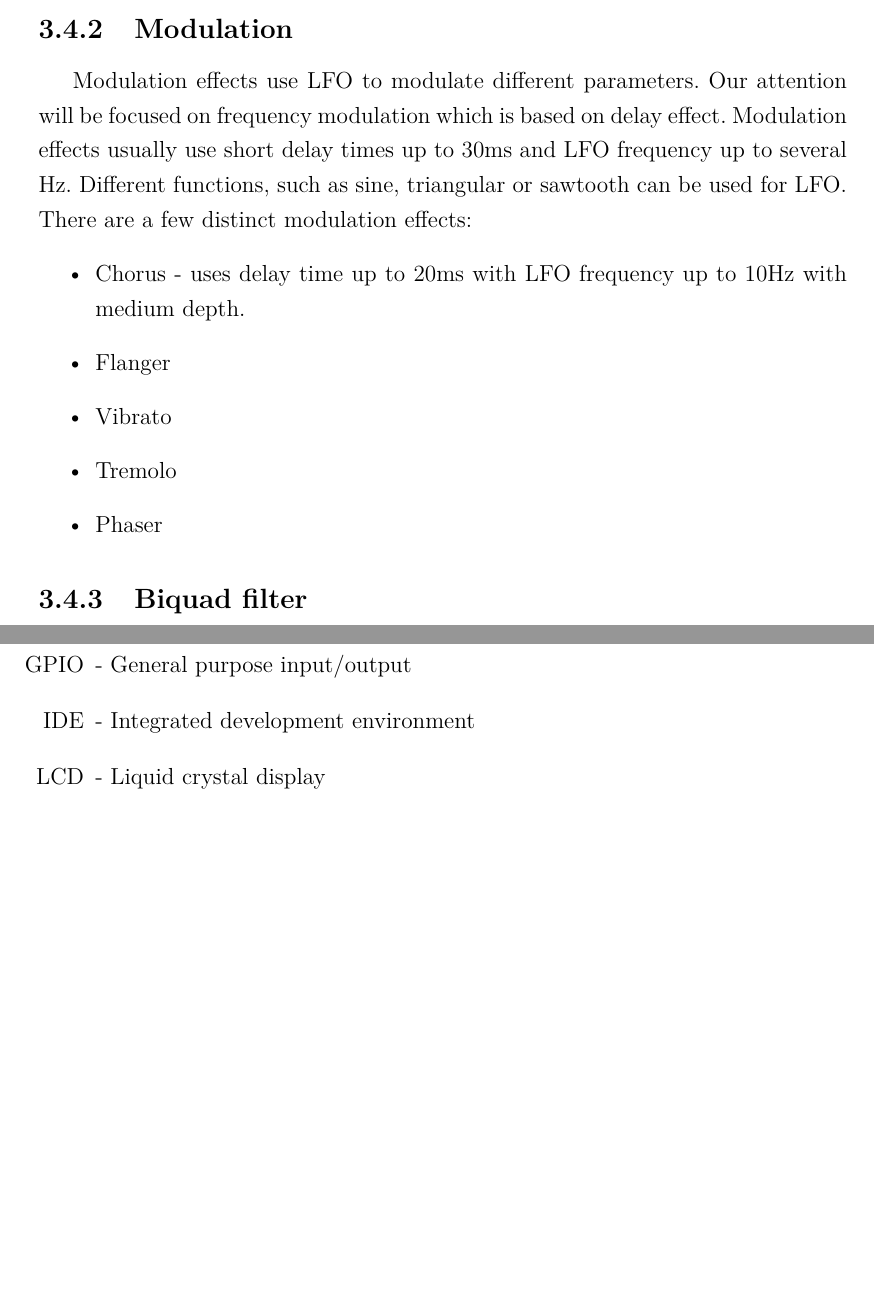
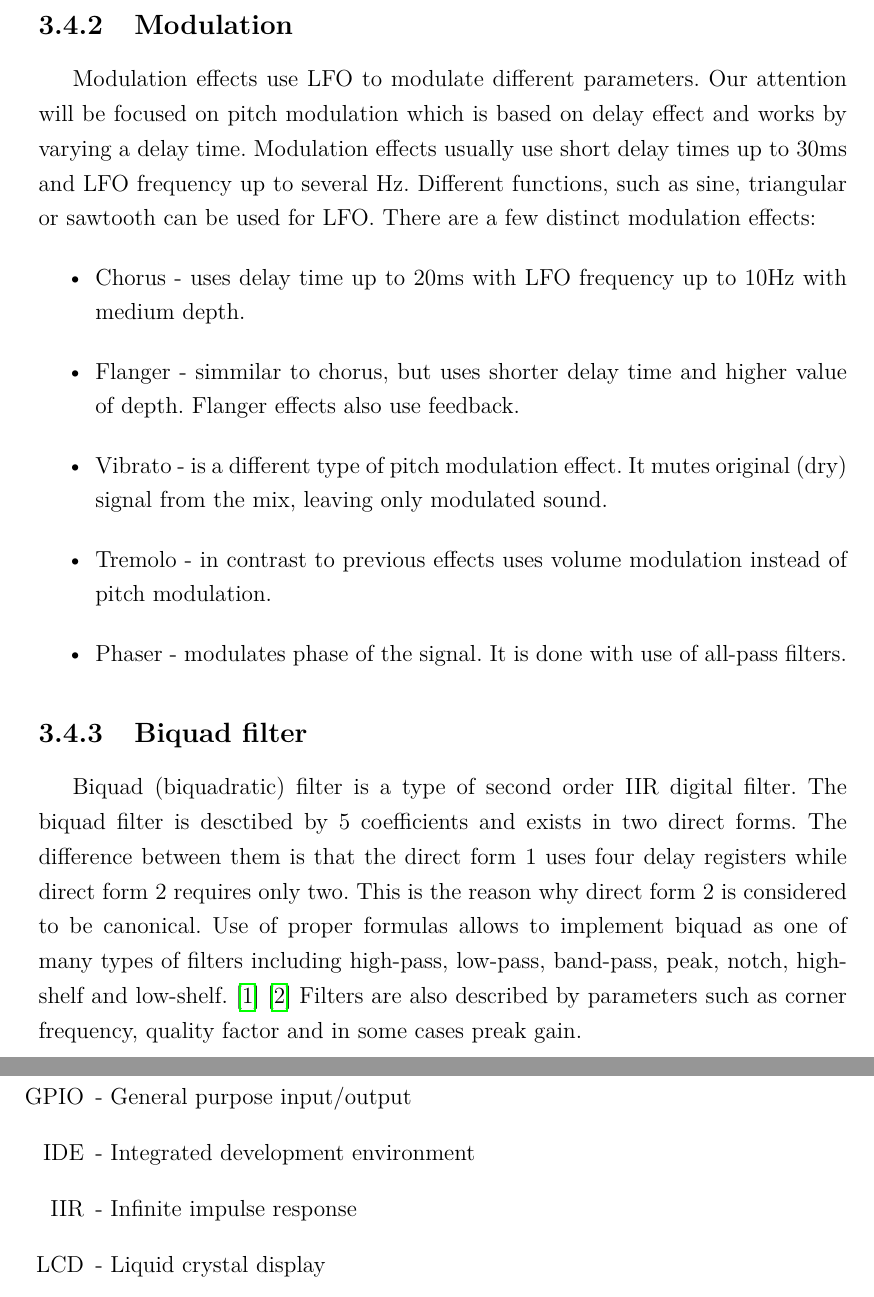
Before and after one commit to LongerHV/Final_project, a LaTeX thesis (stm32.tex): two parts of pages 11 and 25 of 26, joined at a grey line, cut so that both start at the same text, the shorter picture padded with empty space. Compiled offline with pdfLaTeX.

Commit message:
Progress

```diff
--- a/stm32.tex
+++ b/stm32.tex
@@ -22,8 +22,8 @@
 \usepackage{mathtools}
 \usepackage{geometry}
 \usepackage[page]{appendix}
-% \usepackage[style=authoryear,backend=biber]{biblatex}
-% \usepackage[backend=bibtex,style=verbose-trad2]{biblatex}
+\usepackage[backend=bibtex]{biblatex}
+\addbibresource{thebibliography.bib}
 
 \usepackage{setspace}
 \onehalfspacing
@@ -348,8 +350,8 @@ in order to be read later and mixed to the output.
 
 \subsection{Modulation}
 Modulation effects use LFO to modulate different parameters.
-Our attention will be focused on frequency modulation
-which is based on delay effect.
+Our attention will be focused on pitch modulation
+which is based on delay effect and works by varying a delay time.
 Modulation effects usually use short delay times up to 30ms
 and LFO frequency up to several Hz.
 Different functions, such as sine,
@@ -357,13 +359,27 @@ triangular or sawtooth can be used for LFO.
 There are a few distinct modulation effects:
 \begin{itemize}
     \item Chorus - uses delay time up to 20ms with LFO frequency up to 10Hz with medium depth.
-    \item Flanger
-    \item Vibrato
-    \item Tremolo
-    \item Phaser
+    \item Flanger - simmilar to chorus, but uses shorter delay time and higher value of depth.
+        Flanger effects also use feedback.
+    \item Vibrato - is a different type of pitch modulation effect. It mutes original (dry) signal
+        from the mix, leaving only modulated sound.
+    \item Tremolo - in contrast to previous effects uses volume modulation instead of pitch modulation.
+    \item Phaser - modulates phase of the signal. It is done with use of all-pass filters.
 \end{itemize}
 
 \subsection{Biquad filter}
+Biquad (biquadratic) filter is a type of second order IIR digital filter.
+The biquad filter is desctibed by 5 coefficients and exists in two direct forms.
+The difference between them is that the direct form 1 uses four delay registers
+while direct form 2 requires only two.
+This is the reason why direct form 2 is considered to be canonical.
+Use of proper formulas allows to implement biquad as one of many types of filters
+including high-pass, low-pass, band-pass, peak, notch, high-shelf and low-shelf.
+\cite{Biquad}
+\cite{biquad_web}
+Filters are also described by parameters such as corner frequency, quality factor
+and in some cases preak gain.
+
 \subsection{Drive}
 
 
@@ -601,6 +597,7 @@ List of frameworks and additional tools used for software development:
 \item[GCC] - GNU Compiler Collection
 \item[GPIO] - General purpose input/output
 \item[IDE] - Integrated development environment
+\item[IIR] - Infinite impulse response
 \item[LCD] - Liquid crystal display
 \item[LFO] - Low frequency oscillator
 \item[PCB] - Printed circuit board
```
Also changed, not shown: stm32-blx.bib (deleted, +0 -11 lines), thebibliography.bib (+11 -27 lines), images/1280px-Biquad_filter_DF-I.svg.png (added), images/1280px-Biquad_filter_DF-II.svg.png (added), stm32.bbl, stm32.pdf, stm32.tex (24 more changed lines), 9 other files.
